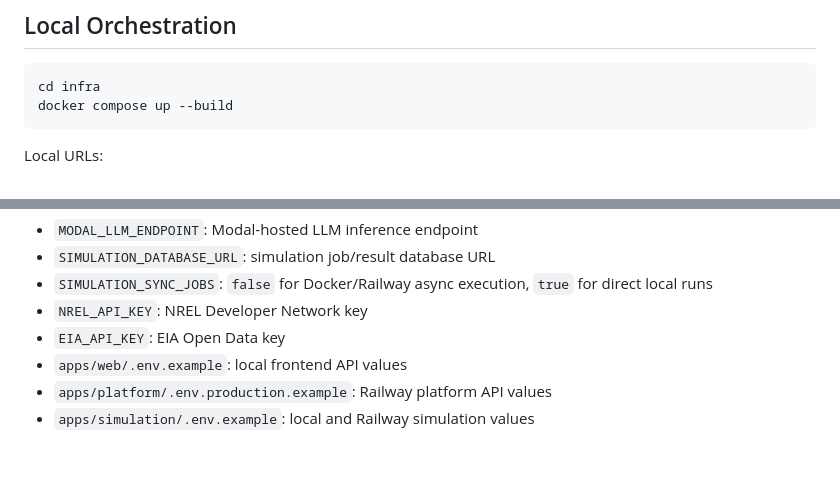
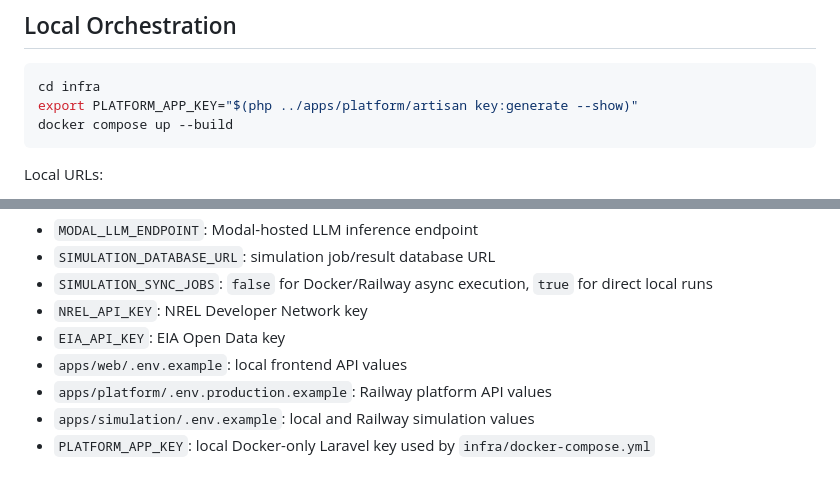
Before and after one commit to pradhankukiran/loadpath-meridian, a Markdown page: docs/DEPLOYMENT.md, 2 parts joined by grey strips. Drawn GitHub-style.

Commit message:
Remove committed Laravel app key

````diff
--- a/docs/DEPLOYMENT.md
+++ b/docs/DEPLOYMENT.md
@@ -13,6 +13,7 @@
 
 ```bash
 cd infra
+export PLATFORM_APP_KEY="$(php ../apps/platform/artisan key:generate --show)"
 docker compose up --build
 ```
 
@@ -136,3 +137,4 @@ After deployment:
 - `apps/web/.env.example`: local frontend API values
 - `apps/platform/.env.production.example`: Railway platform API values
 - `apps/simulation/.env.example`: local and Railway simulation values
+- `PLATFORM_APP_KEY`: local Docker-only Laravel key used by `infra/docker-compose.yml`
````
